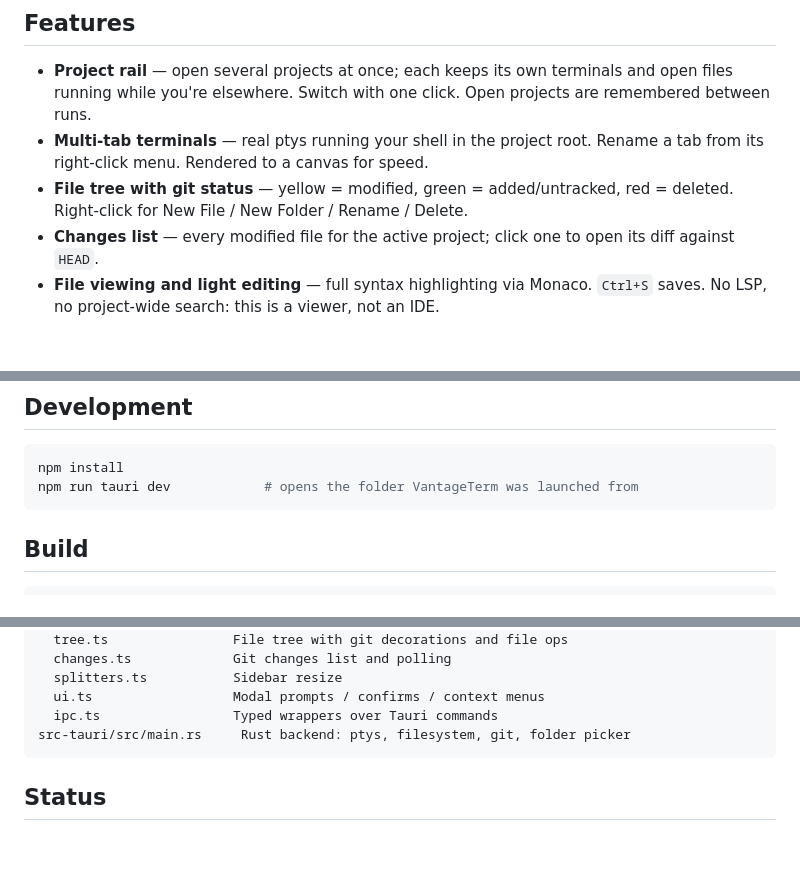
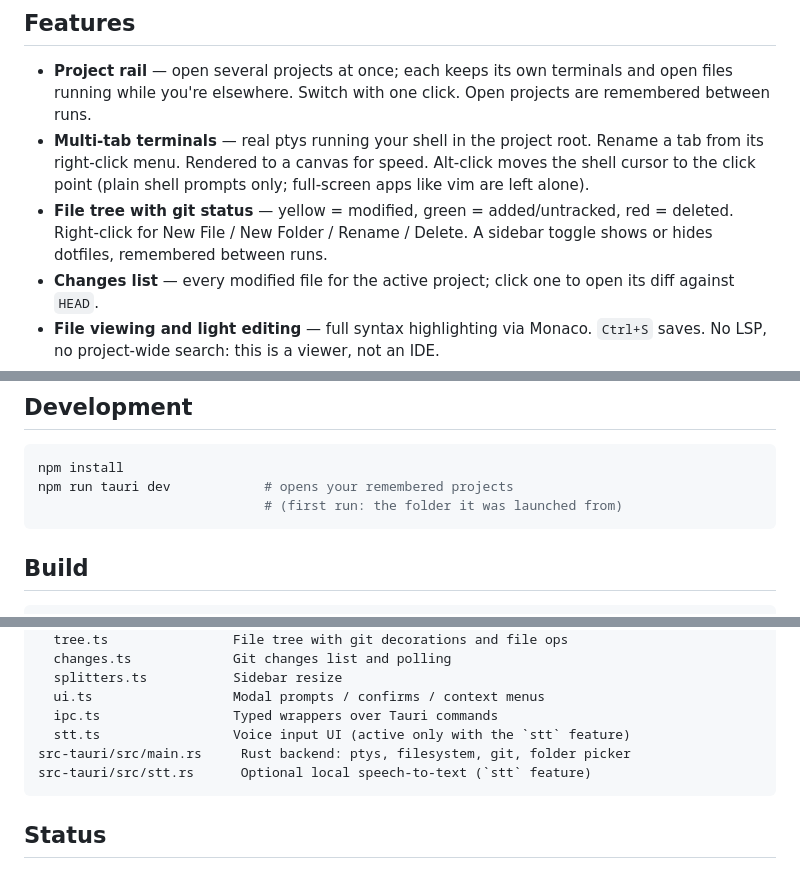
Before and after one commit to EdwardAThomson/vantageterm, a Markdown page: README.md, 3 parts joined by grey strips. Rendered like a GitHub page; blank space fills up the shorter version.

Commit message:
docs(sweep): sync README with alt-click, dotfile toggle, and startup changes
- Document Alt-click cursor move in the terminals feature bullet.
- Document the file-tree dotfile show/hide toggle.
- Fix the stale dev-run comment: the launch folder is no longer force-added
  as a project; remembered projects open instead (launch dir is a first-run
  fallback only).
- Add src/stt.ts and src-tauri/src/stt.rs to the project structure listing.

Co-Authored-By: Claude Fable 5 <noreply@anthropic.com>

````diff
--- a/README.md
+++ b/README.md
@@ -18,8 +18,11 @@ Built with **Tauri 2** (Rust backend), **xterm.js** (terminals), and
   click. Open projects are remembered between runs.
 - **Multi-tab terminals** — real ptys running your shell in the project root.
   Rename a tab from its right-click menu. Rendered to a canvas for speed.
+  Alt-click moves the shell cursor to the click point (plain shell prompts
+  only; full-screen apps like vim are left alone).
 - **File tree with git status** — yellow = modified, green = added/untracked,
   red = deleted. Right-click for New File / New Folder / Rename / Delete.
+  A sidebar toggle shows or hides dotfiles, remembered between runs.
 - **Changes list** — every modified file for the active project; click one to
   open its diff against `HEAD`.
 - **File viewing and light editing** — full syntax highlighting via Monaco.
@@ -46,7 +49,8 @@ category.
 
 ```bash
 npm install
-npm run tauri dev            # opens the folder VantageTerm was launched from
+npm run tauri dev            # opens your remembered projects
+                             # (first run: the folder it was launched from)
 ```
 
 ## Build
@@ -106,7 +110,9 @@ src/                     Frontend (vanilla TypeScript + Vite)
   splitters.ts           Sidebar resize
   ui.ts                  Modal prompts / confirms / context menus
   ipc.ts                 Typed wrappers over Tauri commands
+  stt.ts                 Voice input UI (active only with the `stt` feature)
 src-tauri/src/main.rs     Rust backend: ptys, filesystem, git, folder picker
+src-tauri/src/stt.rs      Optional local speech-to-text (`stt` feature)
 ```
 
 ## Status
````
